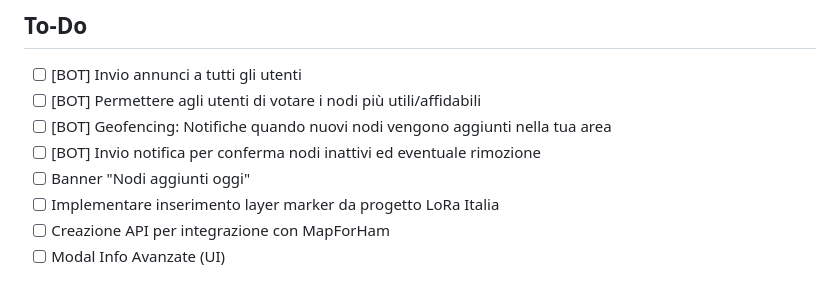
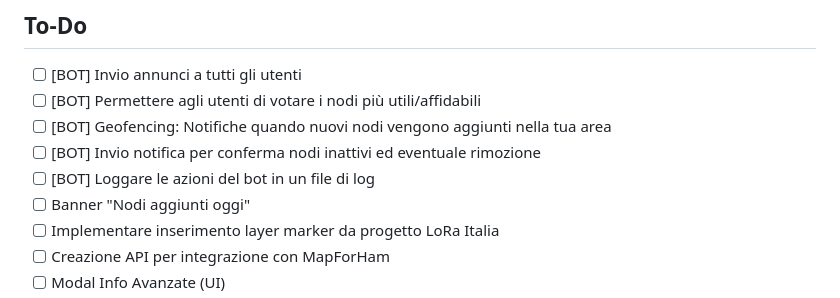
Before and after one commit to BadCactus634/LoRaBS-map, a Markdown page: README.md, the part around the change. GitHub-like rendering.

```diff
--- a/README.md
+++ b/README.md
@@ -84,6 +84,7 @@ I marker sono salvati in un file CSV con i seguenti campi:
 - [ ] [BOT] Permettere agli utenti di votare i nodi più utili/affidabili
 - [ ] [BOT] Geofencing: Notifiche quando nuovi nodi vengono aggiunti nella tua area
 - [ ] [BOT] Invio notifica per conferma nodi inattivi ed eventuale rimozione
+- [ ] [BOT] Loggare le azioni del bot in un file di log
 - [ ] Banner "Nodi aggiunti oggi"
 - [ ] Implementare inserimento layer marker da progetto LoRa Italia
 - [ ] Creazione API per integrazione con MapForHam
```
